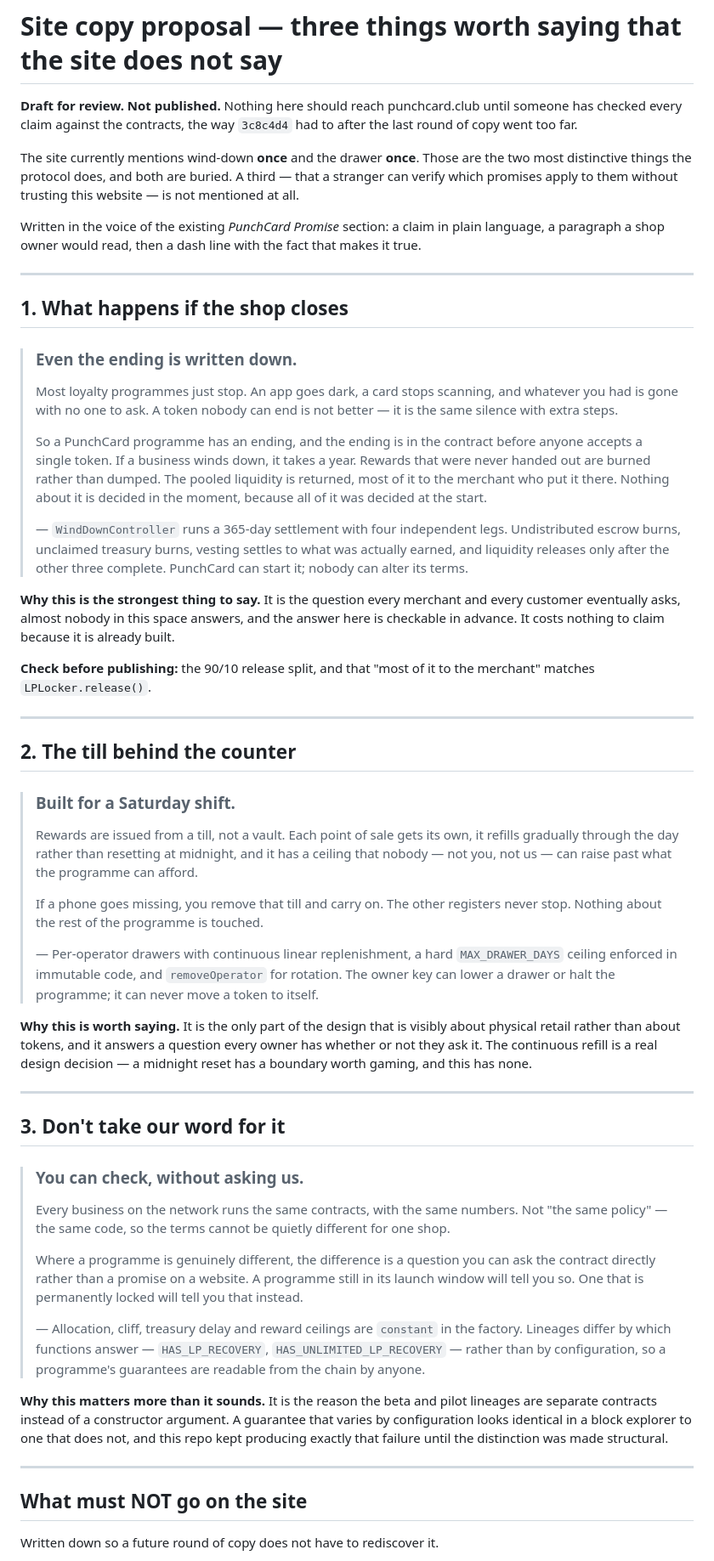
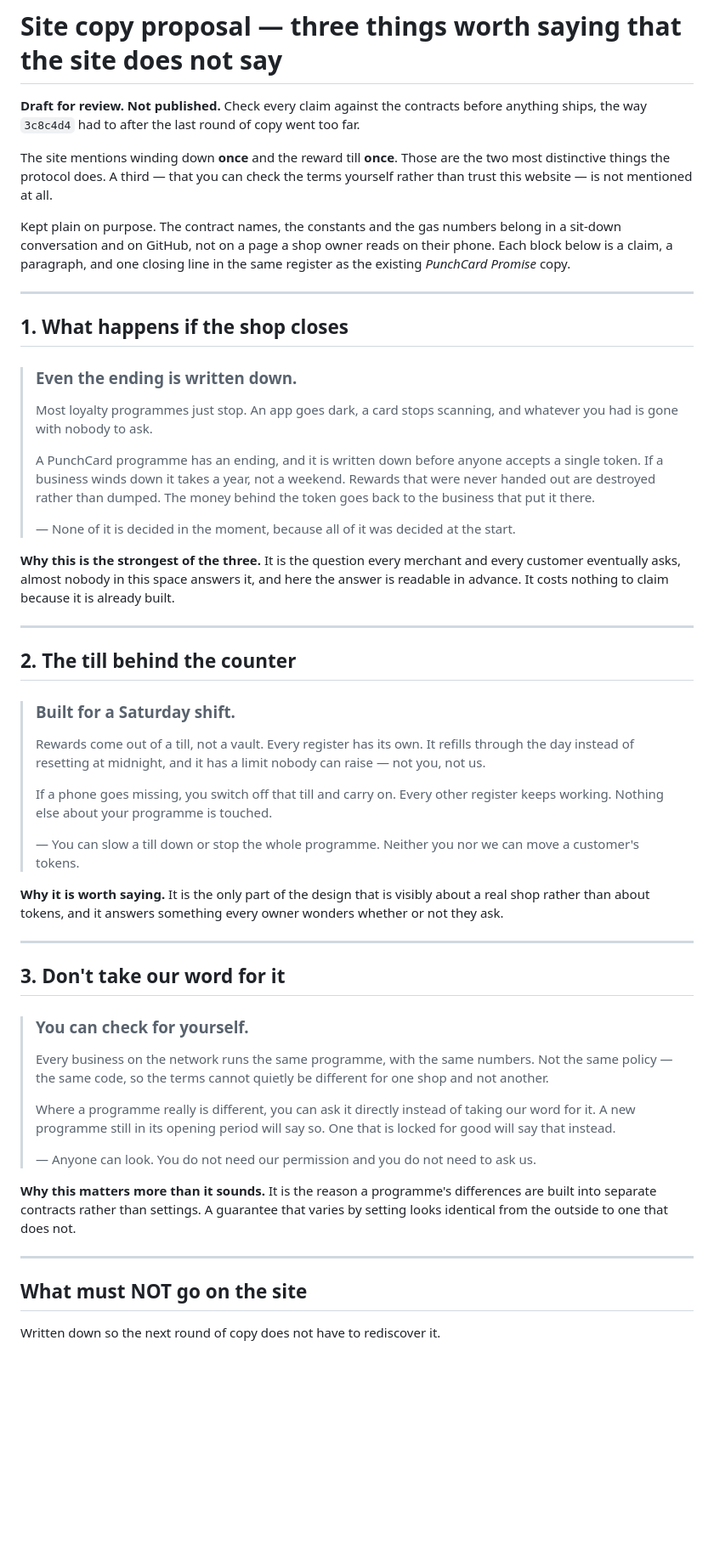
Before and after one commit to KOKOSICECREAM/PunchCard, a Markdown page: docs/site-copy-proposal.md, the part around one of its changes. Shown at 85% size. Rendered like a GitHub page; blank space fills up the shorter version.

Commit message:
Rewrite the site copy proposal in plain language
The first draft put GitHub copy on a website: contract names, constant names and
function names in text a shop owner would read on their phone. Those belong in a
sit-down conversation and in the repo.

Same three claims, stripped. The closing lines now carry the weight in the same
register as the existing Promise copy — "none of it is decided in the moment,
because all of it was decided at the start" instead of naming a controller and a
settlement period.

Shorter too. The ending block lost a third of its words and says more.

The guardrail list stays, and also loses its jargon: it is aimed at whoever
writes the next round of copy, who may not read Solidity.

Co-Authored-By: Claude Opus 5 <noreply@anthropic.com>

```diff
--- a/docs/site-copy-proposal.md
+++ b/docs/site-copy-proposal.md
@@ -1,16 +1,16 @@
 # Site copy proposal — three things worth saying that the site does not say
 
-**Draft for review. Not published.** Nothing here should reach punchcard.club until someone
-has checked every claim against the contracts, the way `3c8c4d4` had to after the last round
-of copy went too far.
+**Draft for review. Not published.** Check every claim against the contracts before anything
+ships, the way `3c8c4d4` had to after the last round of copy went too far.
 
-The site currently mentions wind-down **once** and the drawer **once**. Those are the two
-most distinctive things the protocol does, and both are buried. A third — that a stranger
-can verify which promises apply to them without trusting this website — is not mentioned at
-all.
+The site mentions winding down **once** and the reward till **once**. Those are the two most
+distinctive things the protocol does. A third — that you can check the terms yourself rather
+than trust this website — is not mentioned at all.
 
-Written in the voice of the existing *PunchCard Promise* section: a claim in plain language,
-a paragraph a shop owner would read, then a dash line with the fact that makes it true.
+Kept plain on purpose. The contract names, the constants and the gas numbers belong in a
+sit-down conversation and on GitHub, not on a page a shop owner reads on their phone. Each
+block below is a claim, a paragraph, and one closing line in the same register as the
+existing *PunchCard Promise* copy.
 
 ---
 
@@ -19,26 +19,18 @@ a paragraph a shop owner would read, then a dash line with the fact that makes i
 > ### Even the ending is written down.
 >
 > Most loyalty programmes just stop. An app goes dark, a card stops scanning, and whatever
-> you had is gone with no one to ask. A token nobody can end is not better — it is the same
-> silence with extra steps.
+> you had is gone with nobody to ask.
 >
-> So a PunchCard programme has an ending, and the ending is in the contract before anyone
-> accepts a single token. If a business winds down, it takes a year. Rewards that were never
-> handed out are burned rather than dumped. The pooled liquidity is returned, most of it to
-> the merchant who put it there. Nothing about it is decided in the moment, because all of it
-> was decided at the start.
+> A PunchCard programme has an ending, and it is written down before anyone accepts a single
+> token. If a business winds down it takes a year, not a weekend. Rewards that were never
+> handed out are destroyed rather than dumped. The money behind the token goes back to the
+> business that put it there.
 >
-> — `WindDownController` runs a 365-day settlement with four independent legs. Undistributed
-> escrow burns, unclaimed treasury burns, vesting settles to what was actually earned, and
-> liquidity releases only after the other three complete. PunchCard can start it; nobody can
-> alter its terms.
+> — None of it is decided in the moment, because all of it was decided at the start.
 
-**Why this is the strongest thing to say.** It is the question every merchant and every
-customer eventually asks, almost nobody in this space answers, and the answer here is
-checkable in advance. It costs nothing to claim because it is already built.
-
-**Check before publishing:** the 90/10 release split, and that "most of it to the merchant"
-matches `LPLocker.release()`.
+**Why this is the strongest of the three.** It is the question every merchant and every
+customer eventually asks, almost nobody in this space answers it, and here the answer is
+readable in advance. It costs nothing to claim because it is already built.
 
 ---
 
@@ -46,48 +38,43 @@ matches `LPLocker.release()`.
 
 > ### Built for a Saturday shift.
 >
-> Rewards are issued from a till, not a vault. Each point of sale gets its own, it refills
-> gradually through the day rather than resetting at midnight, and it has a ceiling that
-> nobody — not you, not us — can raise past what the programme can afford.
+> Rewards come out of a till, not a vault. Every register has its own. It refills through
+> the day instead of resetting at midnight, and it has a limit nobody can raise — not you,
+> not us.
 >
-> If a phone goes missing, you remove that till and carry on. The other registers never
-> stop. Nothing about the rest of the programme is touched.
+> If a phone goes missing, you switch off that till and carry on. Every other register keeps
+> working. Nothing else about your programme is touched.
 >
-> — Per-operator drawers with continuous linear replenishment, a hard `MAX_DRAWER_DAYS`
-> ceiling enforced in immutable code, and `removeOperator` for rotation. The owner key can
-> lower a drawer or halt the programme; it can never move a token to itself.
+> — You can slow a till down or stop the whole programme. Neither you nor we can move a
+> customer's tokens.
 
-**Why this is worth saying.** It is the only part of the design that is visibly about
-physical retail rather than about tokens, and it answers a question every owner has whether
-or not they ask it. The continuous refill is a real design decision — a midnight reset has a
-boundary worth gaming, and this has none.
+**Why it is worth saying.** It is the only part of the design that is visibly about a real
+shop rather than about tokens, and it answers something every owner wonders whether or not
+they ask.
 
 ---
 
 ## 3. Don't take our word for it
 
-> ### You can check, without asking us.
+> ### You can check for yourself.
 >
-> Every business on the network runs the same contracts, with the same numbers. Not "the
-> same policy" — the same code, so the terms cannot be quietly different for one shop.
+> Every business on the network runs the same programme, with the same numbers. Not the same
+> policy — the same code, so the terms cannot quietly be different for one shop and not
+> another.
 >
-> Where a programme is genuinely different, the difference is a question you can ask the
-> contract directly rather than a promise on a website. A programme still in its launch
-> window will tell you so. One that is permanently locked will tell you that instead.
+> Where a programme really is different, you can ask it directly instead of taking our word
+> for it. A new programme still in its opening period will say so. One that is locked for
+> good will say that instead.
 >
-> — Allocation, cliff, treasury delay and reward ceilings are `constant` in the factory.
-> Lineages differ by which functions answer — `HAS_LP_RECOVERY`, `HAS_UNLIMITED_LP_RECOVERY`
-> — rather than by configuration, so a programme's guarantees are readable from the chain by
-> anyone.
+> — Anyone can look. You do not need our permission and you do not need to ask us.
 
-**Why this matters more than it sounds.** It is the reason the beta and pilot lineages are
-separate contracts instead of a constructor argument. A guarantee that varies by
-configuration looks identical in a block explorer to one that does not, and this repo kept
-producing exactly that failure until the distinction was made structural.
+**Why this matters more than it sounds.** It is the reason a programme's differences are
+built into separate contracts rather than settings. A guarantee that varies by setting looks
+identical from the outside to one that does not.
 
 ---
 
 ## What must NOT go on the site
 
-Written down so a future round of copy does not have to rediscover it.
+Written down so the next round of copy does not have to rediscover it.
 
```
Also changed, not shown: other parts of docs/site-copy-proposal.md (+13 -17 lines).
